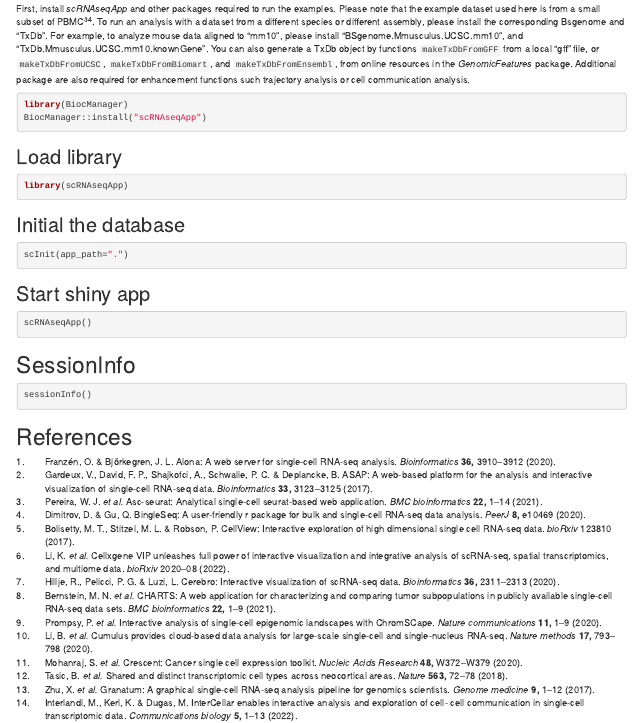
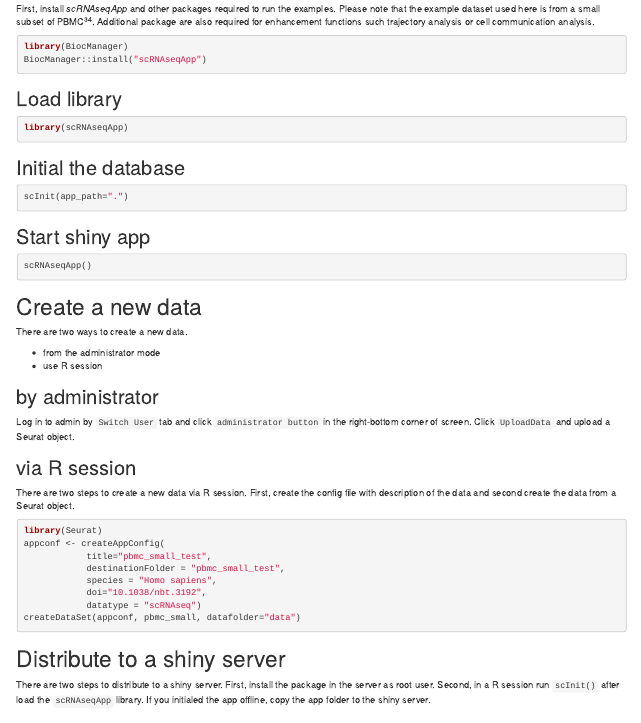
Before and after one commit to jianhong/scRNAseqApp, an R Markdown document (vignettes/scRNAseqApp.Rmd): the page in a window 1100 px wide, from 2050 px down. Rendered offline with R 4.5, knitr and Pandoc, with nearby package versions; the code chunks are not run, so their results and figures are left out; drawn as R Markdown's standard HTML page in place of the format the file asks for.

Commit message:
update vignettes.

````diff
--- a/vignettes/scRNAseqApp.Rmd
+++ b/vignettes/scRNAseqApp.Rmd
@@ -135,15 +135,6 @@ First, install _scRNAseqApp_ and other packages required to run
 the examples.
 Please note that the example dataset used here is from a small subset of
 PBMC[@satija2015spatial].
-To run an analysis with a dataset from a different species or different assembly,
-please install the corresponding Bsgenome and "TxDb".
-For example, to analyze mouse data aligned to "mm10",
-please install "BSgenome.Mmusculus.UCSC.mm10",
-and "TxDb.Mmusculus.UCSC.mm10.knownGene".
-You can also generate a TxDb object by
-functions `makeTxDbFromGFF` from a local "gff" file,
-or `makeTxDbFromUCSC`, `makeTxDbFromBiomart`, and `makeTxDbFromEnsembl`,
-from online resources in the _GenomicFeatures_ package.
 Additional package are also required for enhancement functions such
 trajectory analysis or cell communication analysis.
 
@@ -169,6 +160,41 @@ scInit(app_path=".")
 scRNAseqApp()
 ```
 
+# Create a new data
+
+There are two ways to create a new data.
+
+- from the administrator mode
+- use R session
+
+## by administrator
+
+Log in to admin by `Switch User` tab and click `administrator button` in the
+right-bottom corner of screen. Click `UploadData` and upload a Seurat object.
+
+## via R session
+
+There are two steps to create a new data via R session. First, create the config
+file with description of the data and second create the data from a Seurat object.
+
+```{r, eval=FALSE}
+library(Seurat)
+appconf <- createAppConfig(
+            title="pbmc_small_test",
+            destinationFolder = "pbmc_small_test",
+            species = "Homo sapiens",
+            doi="10.1038/nbt.3192",
+            datatype = "scRNAseq")
+createDataSet(appconf, pbmc_small, datafolder="data")
+```
+
+# Distribute to a shiny server
+
+There are two steps to distribute to a shiny server. First, install the package
+in the server as root user. Second, in a R session run `scInit()` after load
+the `scRNAseqApp` library. If you initialed the app offline, copy the app folder
+to the shiny server.
+
 # SessionInfo
 
 ```{r}
````
Also changed, not shown: R/scInit.R (+4 -0 lines), 2 other files.
